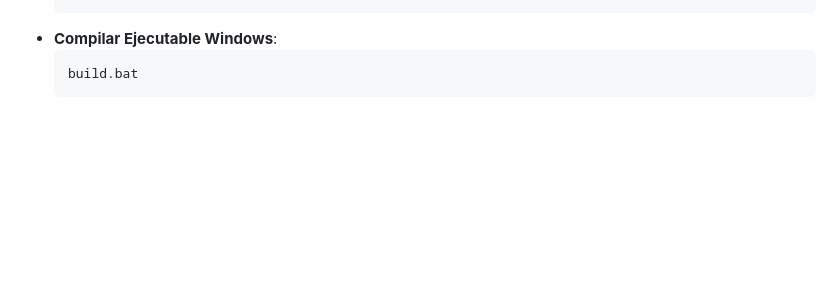
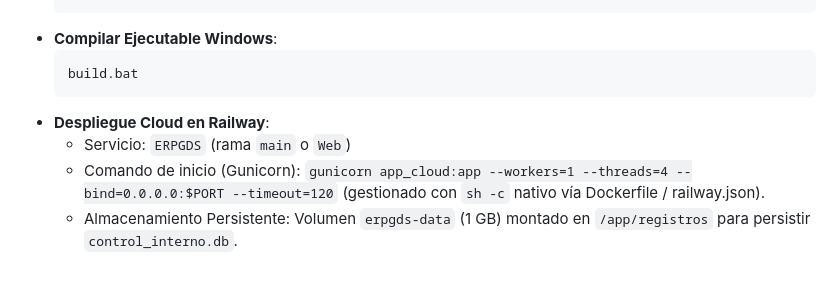
Before and after one commit to Vlaeminck/ERPGDS, a Markdown page: CONTEXTO.md, the part around the change. Rendered like a GitHub page; blank space fills up the shorter version.

````diff
--- a/CONTEXTO.md
+++ b/CONTEXTO.md
@@ -222,3 +222,7 @@ La base de datos contiene **14 tablas relacionales**:
   ```bash
   build.bat
   ```
+- **Despliegue Cloud en Railway**:
+  - Servicio: `ERPGDS` (rama `main` o `Web`)
+  - Comando de inicio (Gunicorn): `gunicorn app_cloud:app --workers=1 --threads=4 --bind=0.0.0.0:$PORT --timeout=120` (gestionado con `sh -c` nativo vía Dockerfile / railway.json).
+  - Almacenamiento Persistente: Volumen `erpgds-data` (1 GB) montado en `/app/registros` para persistir `control_interno.db`.
````
Also changed, not shown: INFORME_SYNC_Y_RAILWAY.md (+15 -0 lines).
